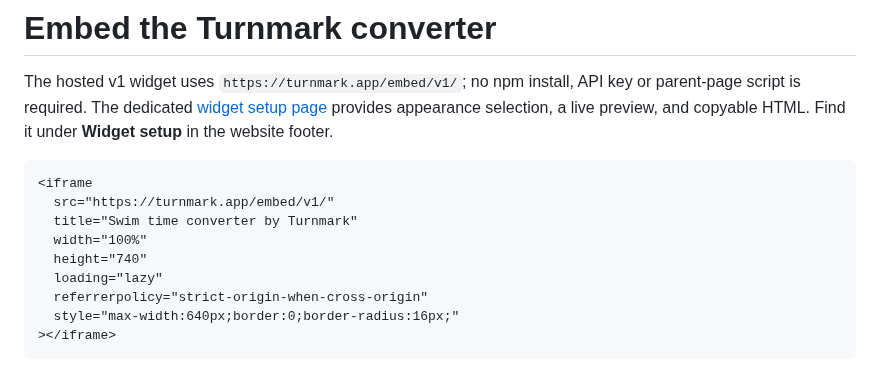
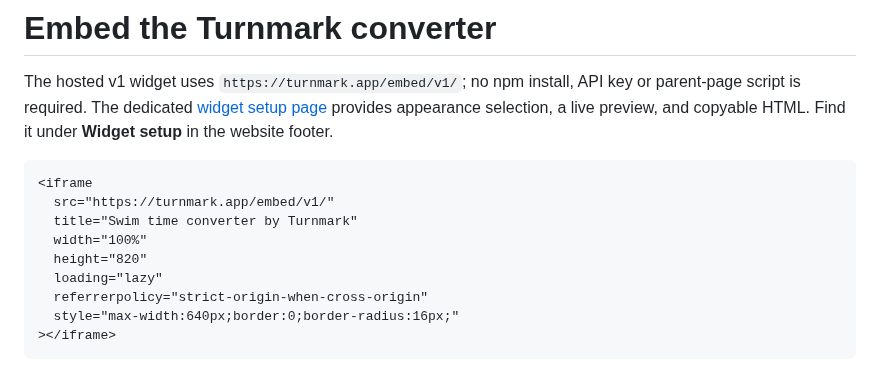
Before and after one commit to Stanback/turnmark, a Markdown page: docs/EMBED.md, the part around the change. Rendered like a GitHub page.

Commit message:
Keep long widget selections readable in narrow embeds

```diff
--- a/docs/EMBED.md
+++ b/docs/EMBED.md
@@ -11,7 +11,7 @@ setup** in the website footer.
   src="https://turnmark.app/embed/v1/"
   title="Swim time converter by Turnmark"
   width="100%"
-  height="740"
+  height="820"
   loading="lazy"
   referrerpolicy="strict-origin-when-cross-origin"
   style="max-width:640px;border:0;border-radius:16px;"
```
Also changed, not shown: docs/screenshots/widget-tokens-dark.png, docs/screenshots/widget-tokens-light.png, 2 other files.
